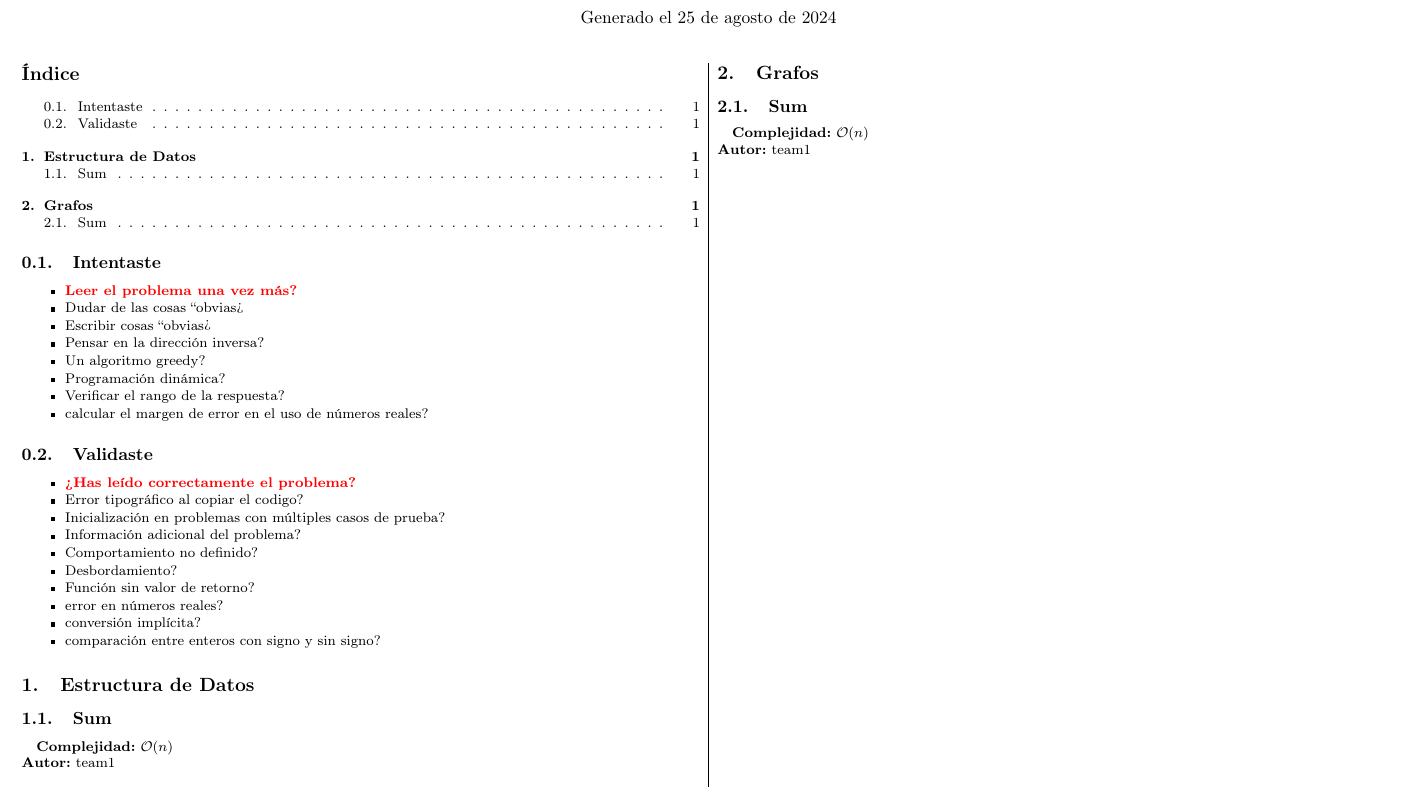
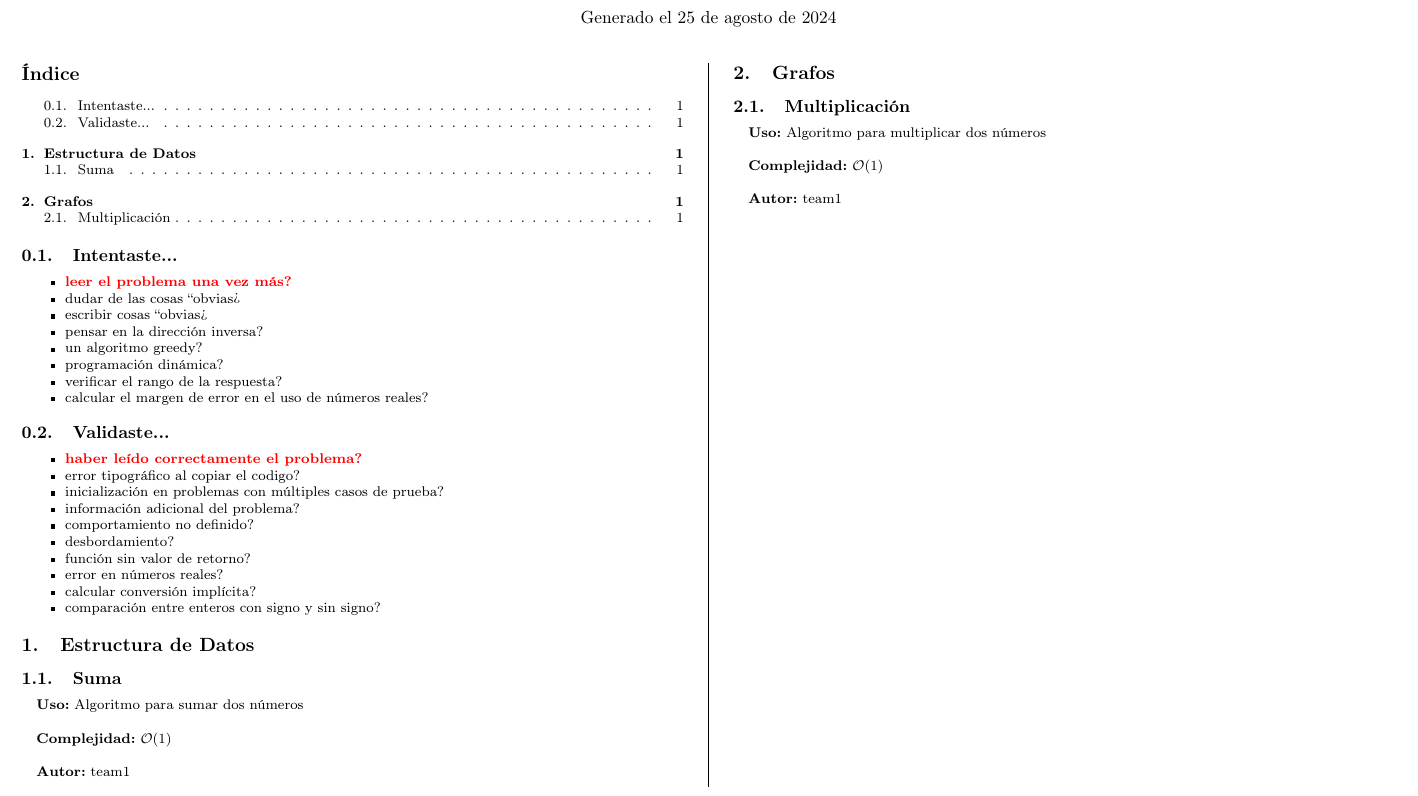
Before and after one commit to Competitive-Programming-UNSAAC/notebook, a LaTeX document (main.tex, which reads check.tex, cpunsaac.sty, teams/team1/notebook.tex): part of the page, cut so that both start at the same text. Compiled offline with pdfLaTeX.

Commit message:
improve template format

```diff
--- a/check.tex
+++ b/check.tex
@@ -1,27 +1,27 @@
-\subsection{Intentaste}
+\subsection{Intentaste...}
 
 \begin{itemize}
-    \item \textcolor{red}{\textbf{Leer el problema una vez más?}}
-    \item Dudar de las cosas ``obvias"?
-    \item Escribir cosas ``obvias"?
-    \item Pensar en la dirección inversa?
-    \item Un algoritmo greedy?
-    \item Programación dinámica?
-    \item Verificar el rango de la respuesta?
+    \item \textcolor{red}{\textbf{leer el problema una vez más?}}
+    \item dudar de las cosas ``obvias"?
+    \item escribir cosas ``obvias"?
+    \item pensar en la dirección inversa?
+    \item un algoritmo greedy?
+    \item programación dinámica?
+    \item verificar el rango de la respuesta?
     \item calcular el margen de error en el uso de números reales?
 \end{itemize}
 
-\subsection{Validaste}
+\subsection{Validaste...}
 
 \begin{itemize}
-    \item \textcolor{red}{\textbf{¿Has leído correctamente el problema?}}
-    \item Error tipográfico al copiar el codigo?
-    \item Inicialización en problemas con múltiples casos de prueba?
-    \item Información adicional del problema?
-    \item Comportamiento no definido?
-    \item Desbordamiento?
-    \item Función sin valor de retorno?
+    \item \textcolor{red}{\textbf{haber leído correctamente el problema?}}
+    \item error tipográfico al copiar el codigo?
+    \item inicialización en problemas con múltiples casos de prueba?
+    \item información adicional del problema?
+    \item comportamiento no definido?
+    \item desbordamiento?
+    \item función sin valor de retorno?
     \item error en números reales?
-    \item conversión implícita?
+    \item calcular conversión implícita?
     \item comparación entre enteros con signo y sin signo?
 \end{itemize}
--- a/cpunsaac.sty
+++ b/cpunsaac.sty
@@ -16,8 +16,9 @@
 \usepackage{setspace}
 
 \setstretch{1}
+\setlength{\columnsep}{1cm}
 \setlength{\columnseprule}{0.4pt}
-\setminted{breaklines=true, tabsize=2, breaksymbolleft=}
+\setminted{xleftmargin=\parindent, breaklines=true, tabsize=2, breaksymbolleft=}
 
 \pagenumbering{arabic}
 \usemintedstyle{perldoc}
@@ -35,9 +36,9 @@
     \itemsep=\parsep
 }
 
-\newcommand{\reviewing}{Se debe hacer la \textcolor{green}{\textbf{Revision}}.}
-\newcommand{\testing}{Se debe hacer el \textcolor{orange}{\textbf{Test}}.}
-\newcommand{\progress}{\textcolor{red}{\textbf{En progreso}}}
+\newcommand{\review}{Se debe hacer la \textcolor{green}{\textbf{Revision}}.}
+\newcommand{\test}{Se debe hacer el \textcolor{orange}{\textbf{Test}}.}
+\newcommand{\progress}{Esto esta \textcolor{red}{\textbf{en progreso}}}
 
 \newcommand{\universityname}{Alguna Universidad}
 \newcommand{\teamname}{Algún Equipo}
--- a/teams/team1/notebook.tex
+++ b/teams/team1/notebook.tex
@@ -1,18 +1,17 @@
 % Sección de los Algoritmos de Estructura de Datos
 \section{Estructura de Datos}
 
-\Algorithm{Sum}
-{}
-{$\mathcal{O}(n)$}
-{cpp}{\code{sum.cpp}}
+\Algorithm{Suma}
+{Algoritmo para sumar dos números}
+{$\mathcal{O}(1)$}
+{cpp}{\code{suma.cpp}}
 {team1}
 
 % Sección de los Algoritmos de Grafos
-
 \section{Grafos}
 
-\Algorithm{Sum}
-{}
-{$\mathcal{O}(n)$}
-{cpp}{\code{mut.cpp}}
+\Algorithm{Multiplicación}
+{Algoritmo para multiplicar dos números}
+{$\mathcal{O}(1)$}
+{cpp}{\code{multiplicacion.cpp}}
 {team1}
```
Also changed, not shown: cpunsaac.sty (2 more changed lines), 4 other files.
